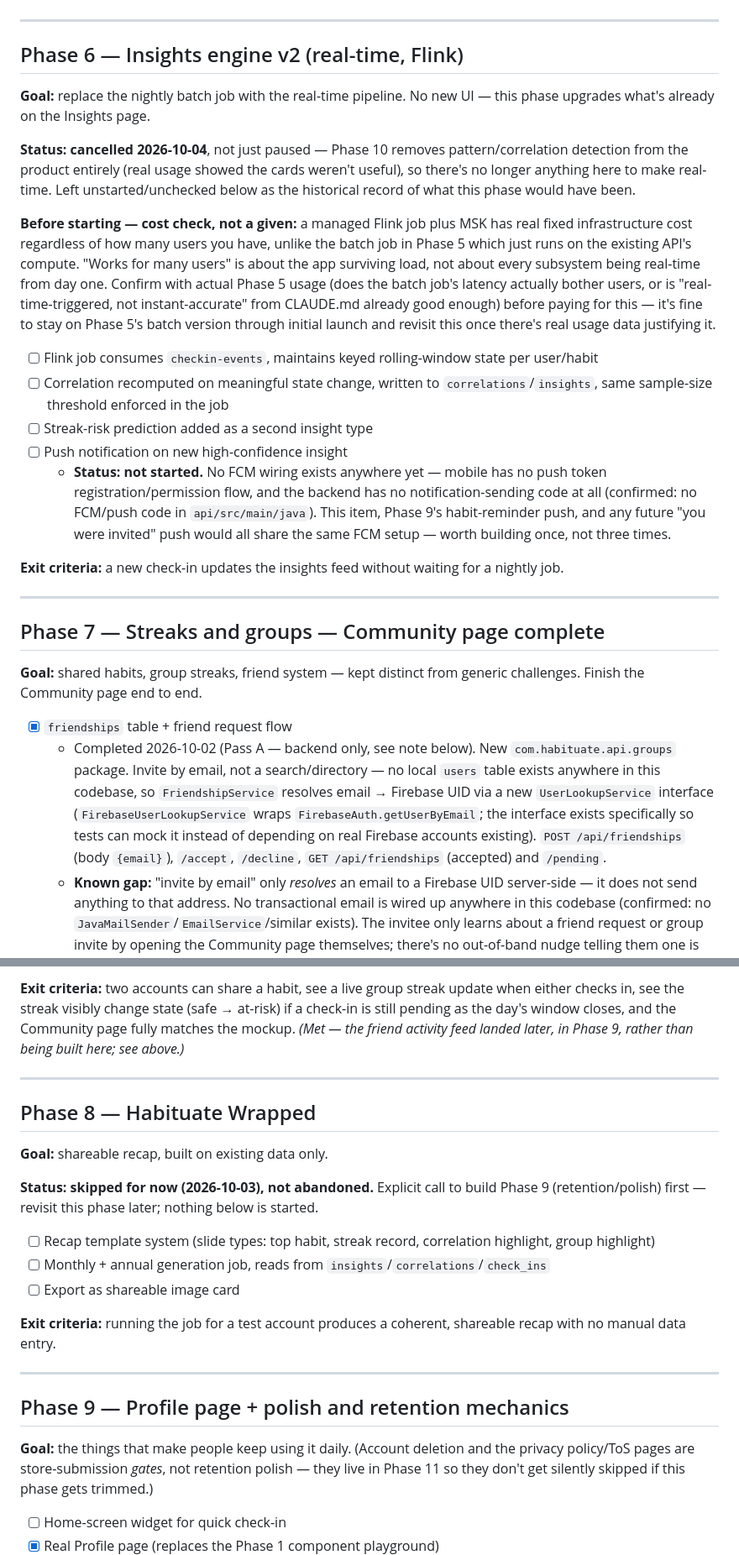
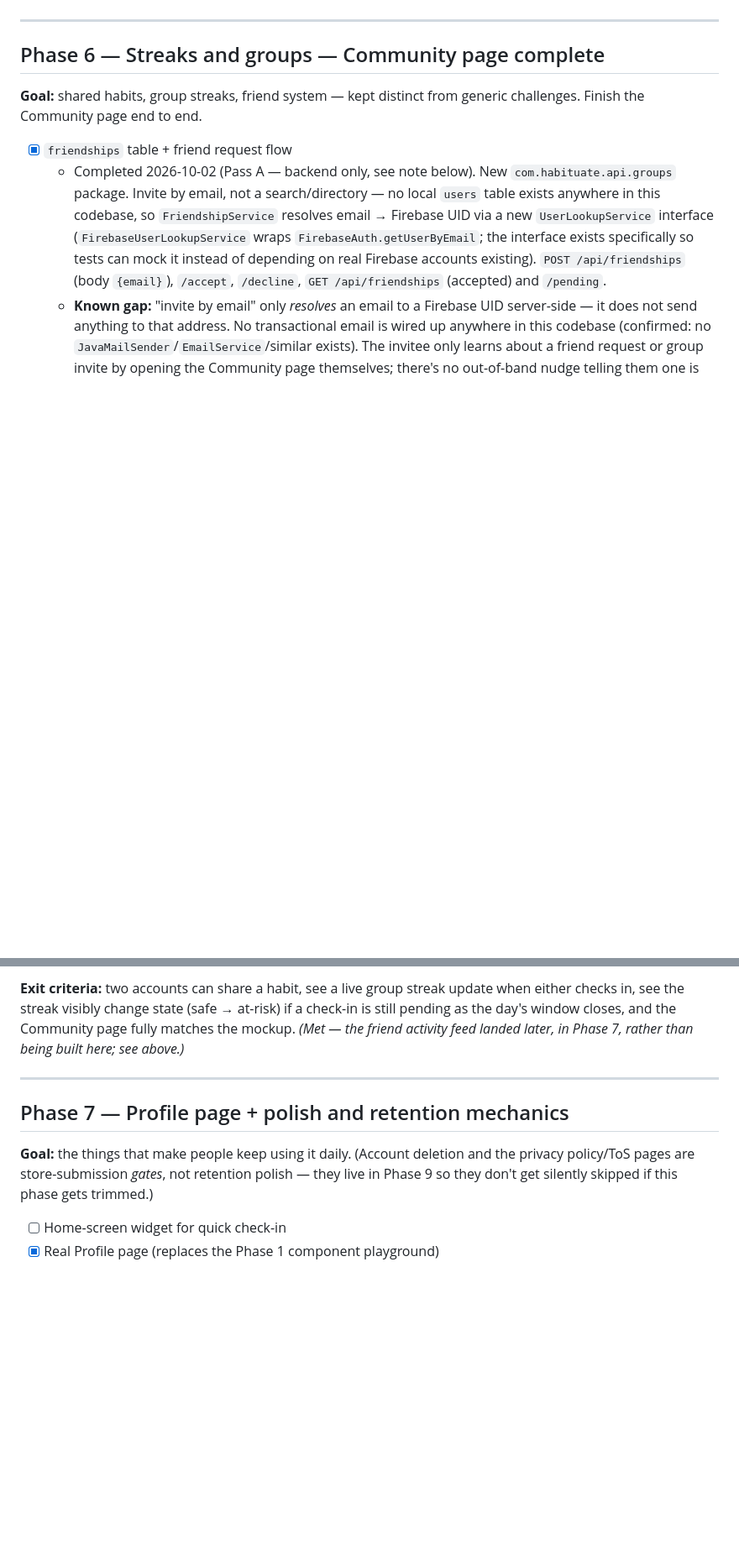
Before and after one commit to sa1dasari/habituate, a Markdown page: SKILLS.md, 2 parts joined by grey strips. Shown at 84% size. Rendered like a GitHub page; blank space fills up the shorter version.

```diff
--- a/SKILLS.md
+++ b/SKILLS.md
@@ -121,24 +121,7 @@ For as long as the app stays in Expo's managed workflow with Expo Go–compatibl
 
 ---
 
-## Phase 6 — Insights engine v2 (real-time, Flink)
-**Goal:** replace the nightly batch job with the real-time pipeline. No new UI — this phase upgrades what's already on the Insights page.
-
-**Status: cancelled 2026-10-04**, not just paused — Phase 10 removes pattern/correlation detection from the product entirely (real usage showed the cards weren't useful), so there's no longer anything here to make real-time. Left unstarted/unchecked below as the historical record of what this phase would have been.
-
-**Before starting — cost check, not a given:** a managed Flink job plus MSK has real fixed infrastructure cost regardless of how many users you have, unlike the batch job in Phase 5 which just runs on the existing API's compute. "Works for many users" is about the app surviving load, not about every subsystem being real-time from day one. Confirm with actual Phase 5 usage (does the batch job's latency actually bother users, or is "real-time-triggered, not instant-accurate" from CLAUDE.md already good enough) before paying for this — it's fine to stay on Phase 5's batch version through initial launch and revisit this once there's real usage data justifying it.
-
-- [ ] Flink job consumes `checkin-events`, maintains keyed rolling-window state per user/habit
-- [ ] Correlation recomputed on meaningful state change, written to `correlations`/`insights`, same sample-size threshold enforced in the job
-- [ ] Streak-risk prediction added as a second insight type
-- [ ] Push notification on new high-confidence insight
-  - **Status: not started.** No FCM wiring exists anywhere yet — mobile has no push token registration/permission flow, and the backend has no notification-sending code at all (confirmed: no FCM/push code in `api/src/main/java`). This item, Phase 9's habit-reminder push, and any future "you were invited" push would all share the same FCM setup — worth building once, not three times.
-
-**Exit criteria:** a new check-in updates the insights feed without waiting for a nightly job.
-
----
-
-## Phase 7 — Streaks and groups — Community page complete
+## Phase 6 — Streaks and groups — Community page complete
 **Goal:** shared habits, group streaks, friend system — kept distinct from generic challenges. Finish the Community page end to end.
 
 - [x] `friendships` table + friend request flow
@@ -164,23 +147,10 @@ For as long as the app stays in Expo's managed workflow with Expo Go–compatibl
 
-**Exit criteria:** two accounts can share a habit, see a live group streak update when either checks in, see the streak visibly change state (safe → at-risk) if a check-in is still pending as the day's window closes, and the Community page fully matches the mockup. *(Met — the friend activity feed landed later, in Phase 9, rather than being built here; see above.)*
+**Exit criteria:** two accounts can share a habit, see a live group streak update when either checks in, see the streak visibly change state (safe → at-risk) if a check-in is still pending as the day's window closes, and the Community page fully matches the mockup. *(Met — the friend activity feed landed later, in Phase 7, rather than being built here; see above.)*
 
 ---
 
-## Phase 8 — Habituate Wrapped
-**Goal:** shareable recap, built on existing data only.
-
-**Status: skipped for now (2026-10-03), not abandoned.** Explicit call to build Phase 9 (retention/polish) first — revisit this phase later; nothing below is started.
-
-- [ ] Recap template system (slide types: top habit, streak record, correlation highlight, group highlight)
-- [ ] Monthly + annual generation job, reads from `insights`/`correlations`/`check_ins`
-- [ ] Export as shareable image card
-
-**Exit criteria:** running the job for a test account produces a coherent, shareable recap with no manual data entry.
-
----
-
-## Phase 9 — Profile page + polish and retention mechanics
-**Goal:** the things that make people keep using it daily. (Account deletion and the privacy policy/ToS pages are store-submission *gates*, not retention polish — they live in Phase 11 so they don't get silently skipped if this phase gets trimmed.)
+## Phase 7 — Profile page + polish and retention mechanics
+**Goal:** the things that make people keep using it daily. (Account deletion and the privacy policy/ToS pages are store-submission *gates*, not retention polish — they live in Phase 9 so they don't get silently skipped if this phase gets trimmed.)
 
 - [ ] Home-screen widget for quick check-in
 - [x] Real Profile page (replaces the Phase 1 component playground)
```
Also changed, not shown: other parts of SKILLS.md (+11 -10 lines), CLAUDE.md (+10 -14 lines).
